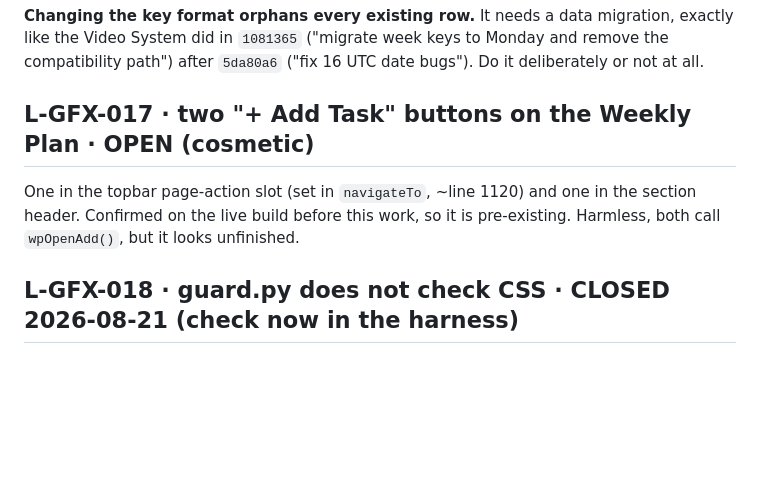
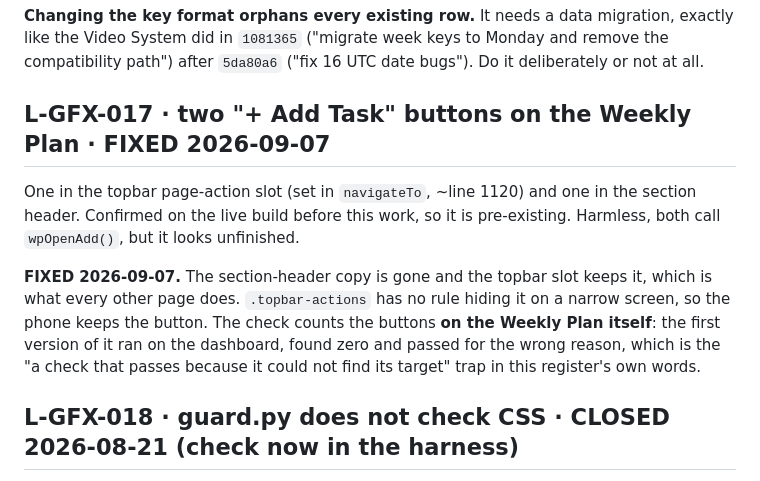
Before and after one commit to businessboosterlk/bb-graphic-system, a Markdown page: LANDMINES.md, the part around one of its changes. Rendered like a GitHub page; blank space fills up the shorter version.

```diff
--- a/LANDMINES.md
+++ b/LANDMINES.md
@@ -338,10 +338,17 @@ migration, exactly like the Video System did in `1081365` ("migrate week keys to
 Monday and remove the compatibility path") after `5da80a6` ("fix 16 UTC date
 bugs"). Do it deliberately or not at all.
 
-## L-GFX-017 · two "+ Add Task" buttons on the Weekly Plan · OPEN (cosmetic)
+## L-GFX-017 · two "+ Add Task" buttons on the Weekly Plan · FIXED 2026-09-07
 One in the topbar page-action slot (set in `navigateTo`, ~line 1120) and one in
 the section header. Confirmed on the live build before this work, so it is
 pre-existing. Harmless, both call `wpOpenAdd()`, but it looks unfinished.
+
+**FIXED 2026-09-07.** The section-header copy is gone and the topbar slot keeps
+it, which is what every other page does. `.topbar-actions` has no rule hiding it
+on a narrow screen, so the phone keeps the button. The check counts the buttons
+**on the Weekly Plan itself**: the first version of it ran on the dashboard,
+found zero and passed for the wrong reason, which is the "a check that passes
+because it could not find its target" trap in this register's own words.
 
 ## L-GFX-018 · guard.py does not check CSS · CLOSED 2026-08-21 (check now in the harness)
 While building the weekly grid an edit left a CSS comment unterminated
```
Also changed, not shown: other parts of LANDMINES.md (+47 -0 lines).
